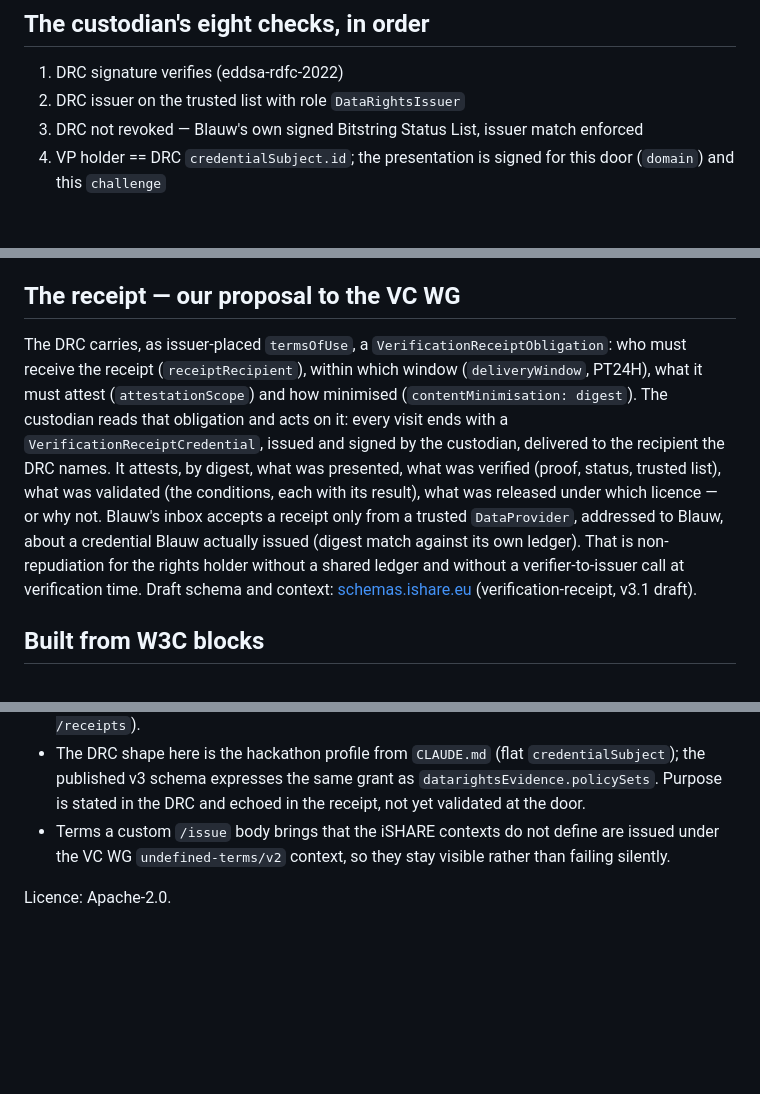
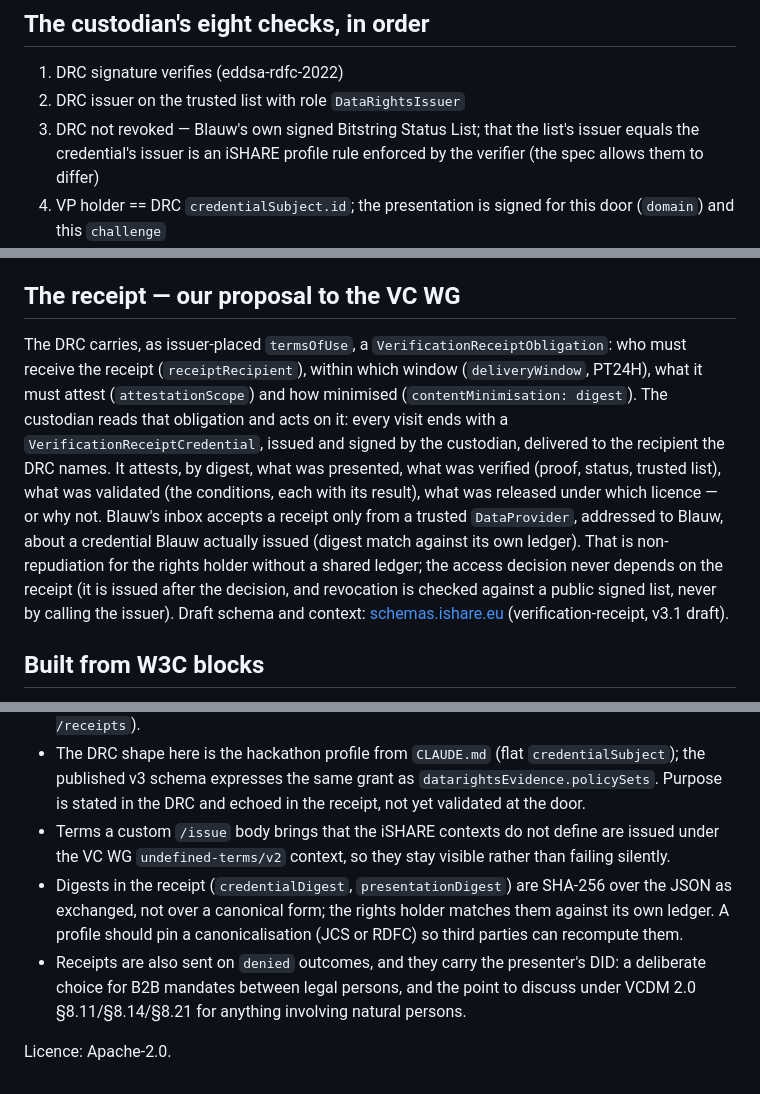
Before and after one commit to iSHAREScheme/legal-agency-for-agents, a Markdown page: README.md, 3 parts joined by grey strips. Drawn GitHub-style; blank space fills up the shorter version.

Commit message:
README: precise wording on status-list issuer rule, receipt timing and digests (spec check)
Co-Authored-By: Claude Fable 5.1 <noreply@anthropic.com>

```diff
--- a/README.md
+++ b/README.md
@@ -46,7 +46,7 @@ Inspection: `GET /drc`, `GET /participant/:party`, `GET /trusted-list`, `GET /st
 
 1. DRC signature verifies (eddsa-rdfc-2022)
 2. DRC issuer on the trusted list with role `DataRightsIssuer`
-3. DRC not revoked — Blauw's own signed Bitstring Status List, issuer match enforced
+3. DRC not revoked — Blauw's own signed Bitstring Status List; that the list's issuer equals the credential's issuer is an iSHARE profile rule enforced by the verifier (the spec allows them to differ)
 4. VP holder == DRC `credentialSubject.id`; the presentation is signed for this door (`domain`) and this `challenge`
 5. Participant credential: issued by the scheme, not revoked, role `DataConsumer`, status `active`, subject == holder
 6. Conditions from the DRC: `dataspaces` ∩ participant dataspaces ≠ ∅, `ishareCompliant`, `serviceProviders` empty or contains this door
@@ -59,7 +59,7 @@ First failure stops the walk, answers 403 with that label, and still produces a
 
 ## The receipt — our proposal to the VC WG
 
-The DRC carries, as issuer-placed `termsOfUse`, a `VerificationReceiptObligation`: who must receive the receipt (`receiptRecipient`), within which window (`deliveryWindow`, PT24H), what it must attest (`attestationScope`) and how minimised (`contentMinimisation: digest`). The custodian reads that obligation and acts on it: every visit ends with a `VerificationReceiptCredential`, issued and signed by the custodian, delivered to the recipient the DRC names. It attests, by digest, what was presented, what was verified (proof, status, trusted list), what was validated (the conditions, each with its result), what was released under which licence — or why not. Blauw's inbox accepts a receipt only from a trusted `DataProvider`, addressed to Blauw, about a credential Blauw actually issued (digest match against its own ledger). That is non-repudiation for the rights holder without a shared ledger and without a verifier-to-issuer call at verification time. Draft schema and context: [schemas.ishare.eu](https://schemas.ishare.eu/#data-rights) (verification-receipt, v3.1 draft).
+The DRC carries, as issuer-placed `termsOfUse`, a `VerificationReceiptObligation`: who must receive the receipt (`receiptRecipient`), within which window (`deliveryWindow`, PT24H), what it must attest (`attestationScope`) and how minimised (`contentMinimisation: digest`). The custodian reads that obligation and acts on it: every visit ends with a `VerificationReceiptCredential`, issued and signed by the custodian, delivered to the recipient the DRC names. It attests, by digest, what was presented, what was verified (proof, status, trusted list), what was validated (the conditions, each with its result), what was released under which licence — or why not. Blauw's inbox accepts a receipt only from a trusted `DataProvider`, addressed to Blauw, about a credential Blauw actually issued (digest match against its own ledger). That is non-repudiation for the rights holder without a shared ledger; the access decision never depends on the receipt (it is issued after the decision, and revocation is checked against a public signed list, never by calling the issuer). Draft schema and context: [schemas.ishare.eu](https://schemas.ishare.eu/#data-rights) (verification-receipt, v3.1 draft).
 
 ## Built from W3C blocks
 
@@ -73,5 +73,7 @@ VCDM 2.0 · DIDs (`did:web`, Multikey, CID) · Verifiable Credential Data Integr
 - All five parties run in one process; the agent and the custodians share a document loader, so DIDs resolve without the network. Receipts are nevertheless delivered over HTTP (`POST /receipts`).
 - The DRC shape here is the hackathon profile from `CLAUDE.md` (flat `credentialSubject`); the published v3 schema expresses the same grant as `datarightsEvidence.policySets`. Purpose is stated in the DRC and echoed in the receipt, not yet validated at the door.
 - Terms a custom `/issue` body brings that the iSHARE contexts do not define are issued under the VC WG `undefined-terms/v2` context, so they stay visible rather than failing silently.
+- Digests in the receipt (`credentialDigest`, `presentationDigest`) are SHA-256 over the JSON as exchanged, not over a canonical form; the rights holder matches them against its own ledger. A profile should pin a canonicalisation (JCS or RDFC) so third parties can recompute them.
+- Receipts are also sent on `denied` outcomes, and they carry the presenter's DID: a deliberate choice for B2B mandates between legal persons, and the point to discuss under VCDM 2.0 §8.11/§8.14/§8.21 for anything involving natural persons.
 
 Licence: Apache-2.0.
```
